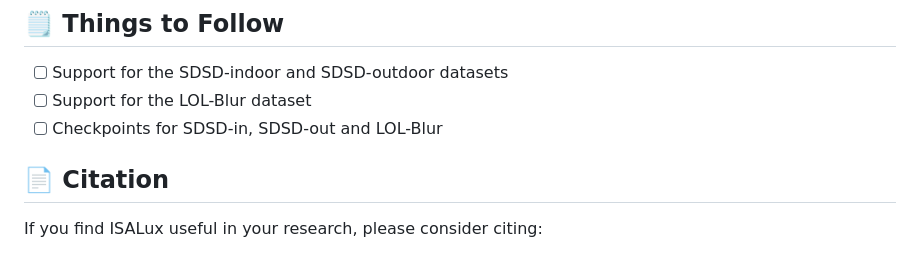
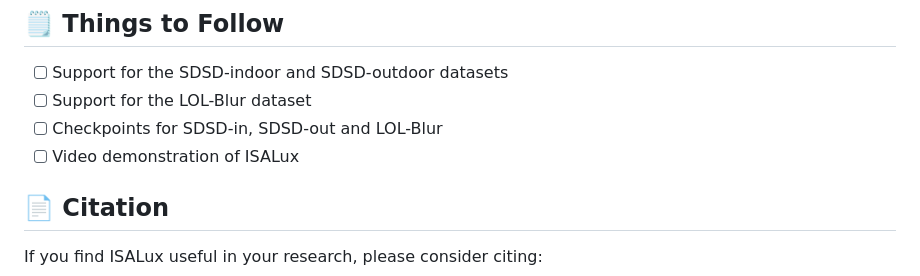
Before and after one commit to raulbalmez/ISALux, a Markdown page: README.md, the part around the change. Rendered like a GitHub page.

Commit message:
Add video demonstration to the things to follow
Co-Authored-By: Claude Sonnet 5.5 <noreply@anthropic.com>

```diff
--- a/README.md
+++ b/README.md
@@ -148,6 +148,7 @@ Model width and expert settings are arguments of `ISAT` in [`isalux/model.py`](i
 - [ ] Support for the SDSD-indoor and SDSD-outdoor datasets
 - [ ] Support for the LOL-Blur dataset
 - [ ] Checkpoints for SDSD-in, SDSD-out and LOL-Blur
+- [ ] Video demonstration of ISALux
 
 ## 📄 Citation
 
```
